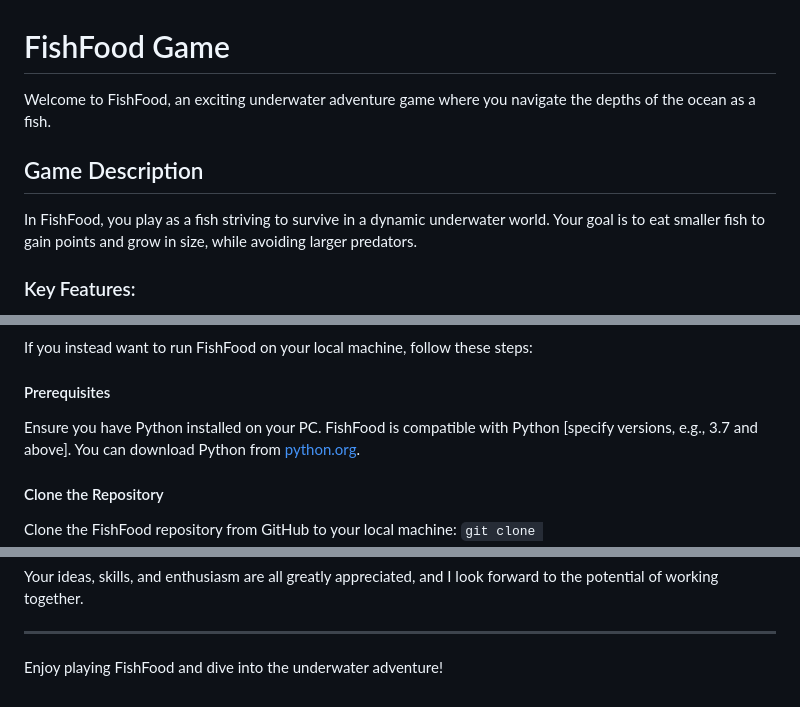
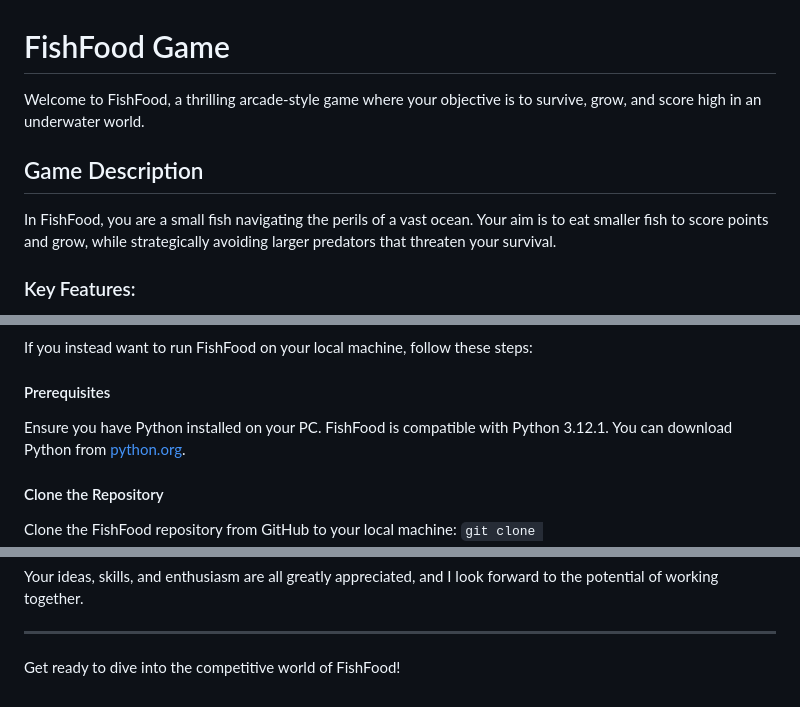
Before and after one commit to bradwyatt/Fish-Food, a Markdown page: README.md, 3 parts joined by grey strips. Rendered like a GitHub page.

```diff
--- a/README.md
+++ b/README.md
@@ -1,10 +1,10 @@
 # FishFood Game
 
-Welcome to FishFood, an exciting underwater adventure game where you navigate the depths of the ocean as a fish.
+Welcome to FishFood, a thrilling arcade-style game where your objective is to survive, grow, and score high in an underwater world.
 
 ## Game Description
 
-In FishFood, you play as a fish striving to survive in a dynamic underwater world. Your goal is to eat smaller fish to gain points and grow in size, while avoiding larger predators.
+In FishFood, you are a small fish navigating the perils of a vast ocean. Your aim is to eat smaller fish to score points and grow, while strategically avoiding larger predators that threaten your survival.
 
 ### Key Features:
 
@@ -59,7 +59,7 @@ FishFood is easily accessible online! Just follow these simple steps to start pl
 If you instead want to run FishFood on your local machine, follow these steps:
 
 #### Prerequisites
-Ensure you have Python installed on your PC. FishFood is compatible with Python [specify versions, e.g., 3.7 and above]. You can download Python from [python.org](https://www.python.org/downloads/).
+Ensure you have Python installed on your PC. FishFood is compatible with Python 3.12.1. You can download Python from [python.org](https://www.python.org/downloads/).
 
 #### Clone the Repository
 Clone the FishFood repository from GitHub to your local machine:
@@ -100,4 +100,4 @@ Your ideas, skills, and enthusiasm are all greatly appreciated, and I look forwa
 
 ---
 
-Enjoy playing FishFood and dive into the underwater adventure!
+Get ready to dive into the competitive world of FishFood!
```
